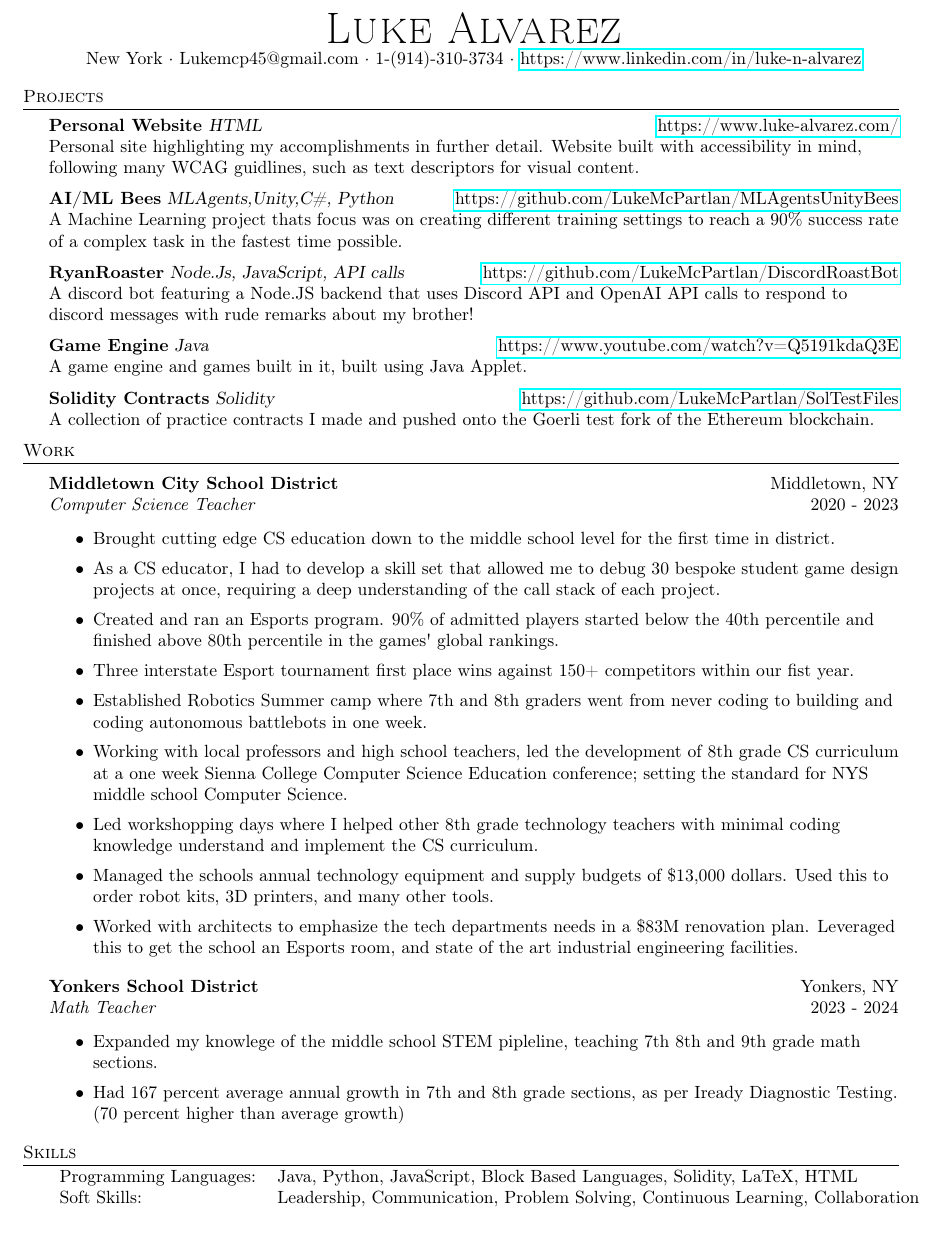
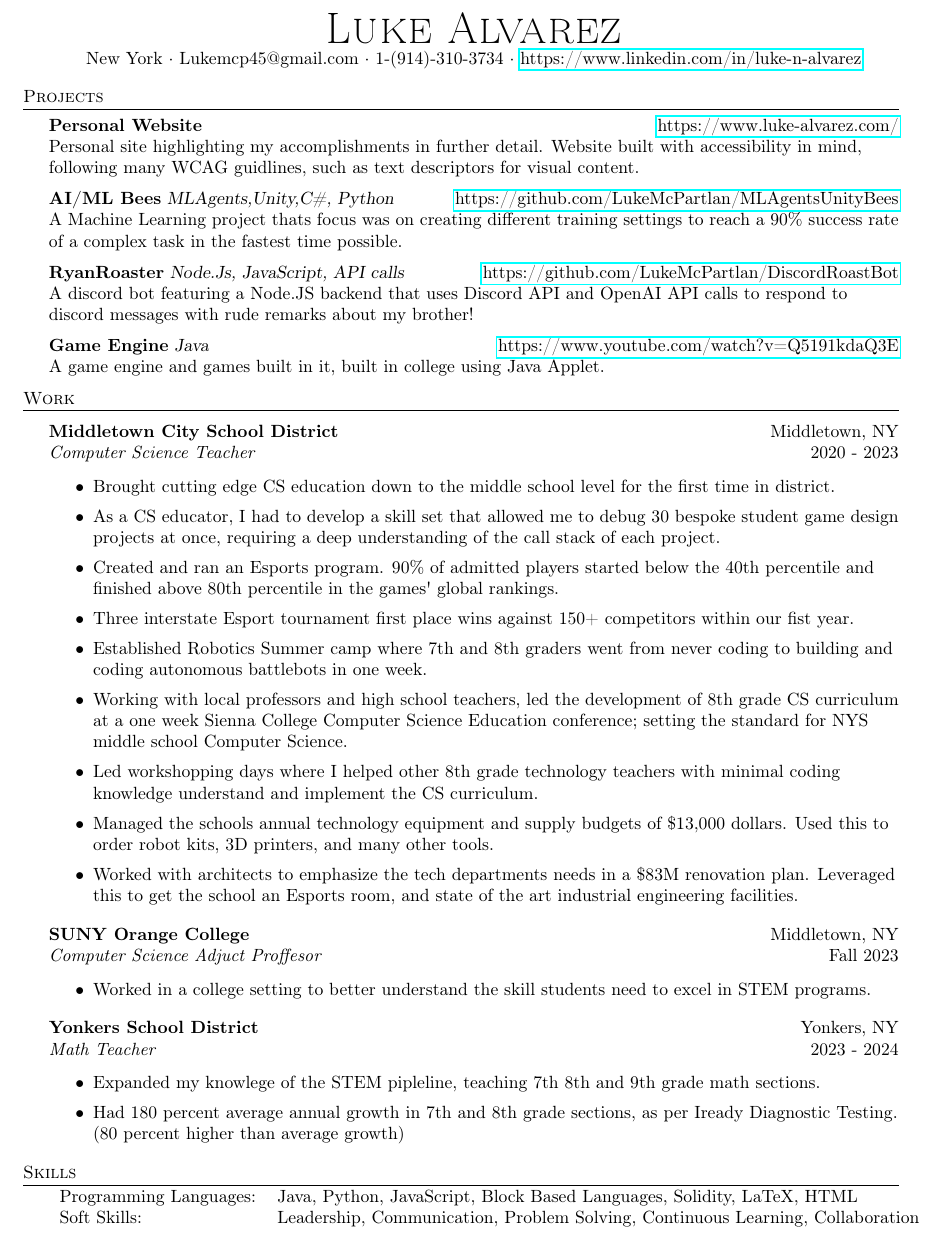
Before and after one commit to LukeMcPartlan/Resume, a LaTeX CV (resume.tex): part of page 1 of 2, cut so that both start at the same text. Compiled offline with pdfLaTeX.

Commit message:
Update resume.tex
Added college proffesorship

```diff
--- a/resume.tex
+++ b/resume.tex
@@ -86,7 +86,7 @@
 
 %==== Projects ====%
 \header{Projects}
-{\textbf{Personal Website }}{\sl  HTML} \hfill \href{https://sites.google.com/view/luke-alvarez/home}{https://www.luke-alvarez.com/}\\
+{\textbf{Personal Website }}{\sl  } \hfill \href{https://sites.google.com/view/luke-alvarez/home}{https://www.luke-alvarez.com/}\\
 Personal site highlighting my accomplishments in further detail. Website built with accessibility in mind, following many WCAG guidlines, such as text descriptors for visual content.\\
 \vspace*{2mm}
 {\textbf{AI/ML Bees}} {\sl MLAgents,Unity,C\#, Python} \hfill
@@ -98,11 +98,9 @@ A Machine Learning project thats focus was on creating different training settin
 A discord bot featuring a Node.JS backend that uses Discord API and OpenAI API calls to respond to discord messages with rude remarks about my brother!\\
 \vspace*{2mm}
 {\textbf{Game Engine}} {\sl Java} \hfill \href{https://www.youtube.com/watch?v=Q5191kdaQ3E}{https://www.youtube.com/watch?v=Q5191kdaQ3E}\\
-A game engine and games built in it, built using Java Applet.\\
+A game engine and games built in it, built in college using Java Applet.\\
 \vspace*{2mm}
-{\textbf{Solidity Contracts}} {\sl Solidity} \hfill \href{https://github.com/LukeMcPartlan/SolTestFiles}{https://github.com/LukeMcPartlan/SolTestFiles}\\
-A collection of practice contracts I made and pushed onto the Goerli test fork of the Ethereum blockchain.\\
-\vspace*{2mm}
+
 
 
 
@@ -125,12 +123,20 @@ A collection of practice contracts I made and pushed onto the Goerli test fork o
 	\item Worked with architects to emphasize the tech departments needs in a \$83M renovation plan. Leveraged this to get the school an Esports room, and state of the art industrial engineering facilities.
 \end{itemize}
 
+\textbf{SUNY Orange College} \hfill Middletown, NY\\
+\textit{Computer Science Adjuct Proffesor} \hfill Fall 2023\\
+\vspace{-1mm}
+\begin{itemize} \itemsep 1pt
+	\item Worked in a college setting to better understand the skill students need to excel in STEM programs.
+
+\end{itemize}
+
 \textbf{Yonkers School District} \hfill Yonkers, NY\\
 \textit{Math Teacher} \hfill 2023 - 2024\\
 \vspace{-1mm}
 \begin{itemize} \itemsep 1pt
-	\item Expanded my knowlege of the middle school STEM pipleline, teaching 7th 8th and 9th grade math sections.
-    \item Had 167 percent average annual growth in 7th and 8th grade sections, as per Iready Diagnostic Testing. (70 percent higher than average growth)
+	\item Expanded my knowlege of the STEM pipleline, teaching 7th 8th and 9th grade math sections.
+    \item Had 180 percent average annual growth in 7th and 8th grade sections, as per Iready Diagnostic Testing. (80 percent higher than average growth)
 
 \end{itemize}
 
```
